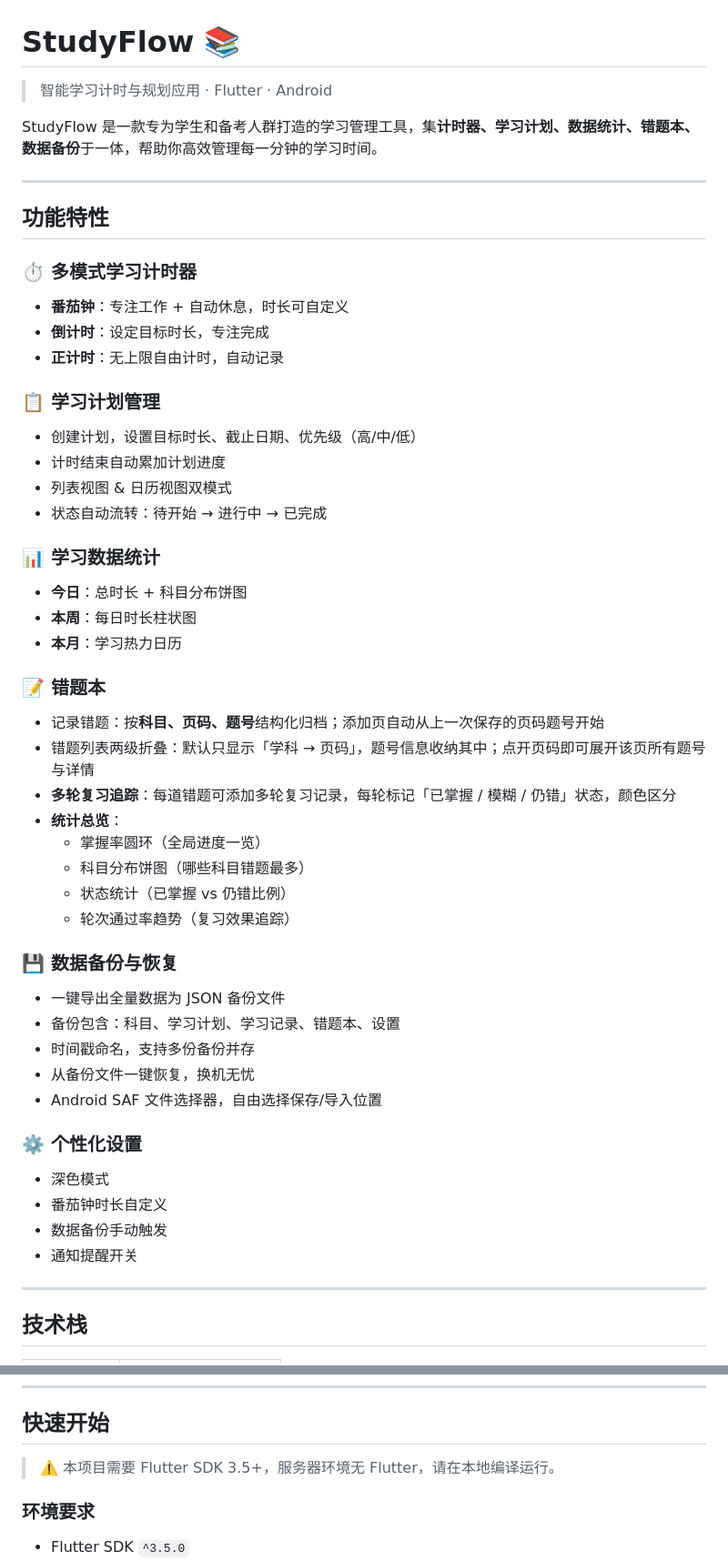
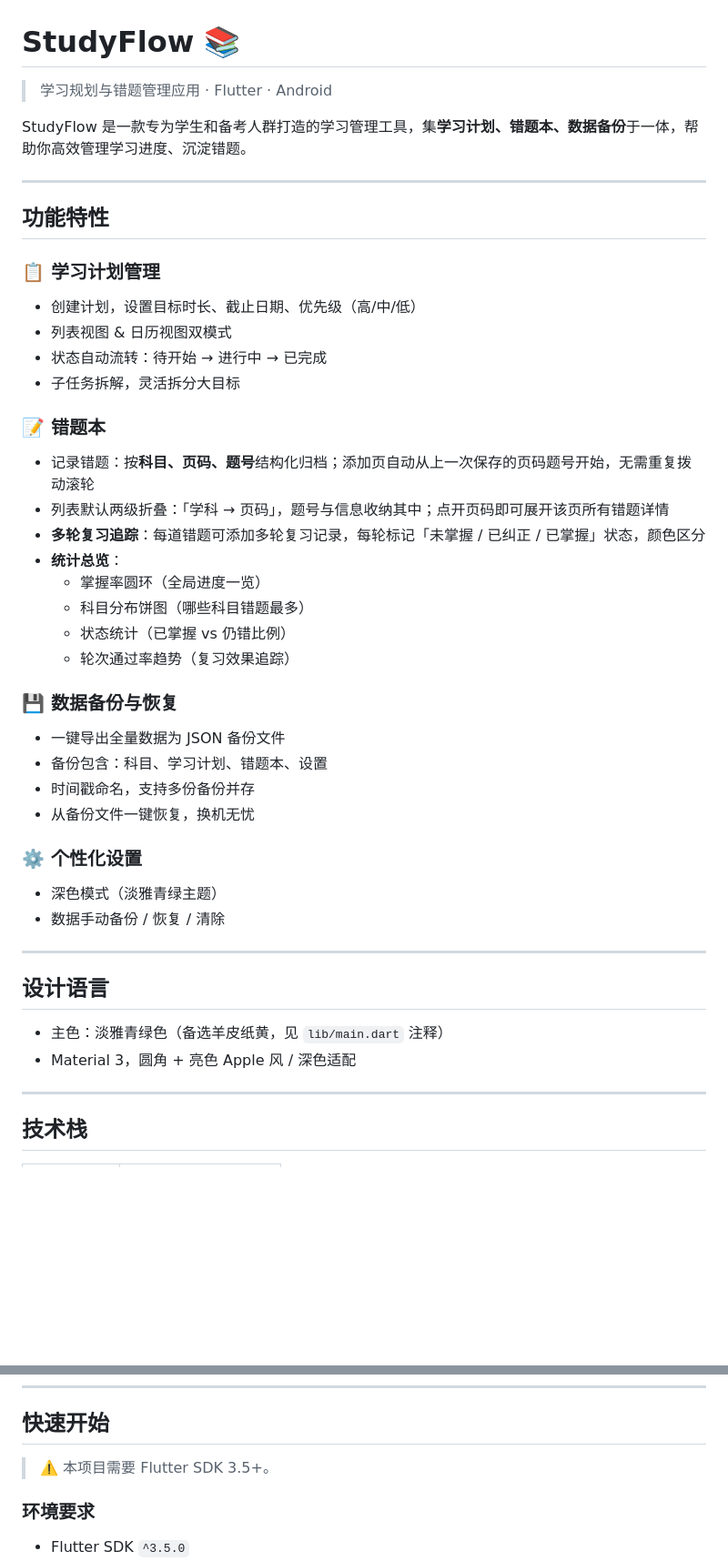
Before and after one commit to YIYIYI14736/-studyflow, a Markdown page: README.md, 2 parts joined by grey strips. Shown at 91% size. Rendered like a GitHub page; blank space fills up the shorter version.

Commit message:
docs: 重写 README — 移除 AI/计时/统计，对齐当前功能与结构
Co-Authored-By: Claude Opus 4.8 <noreply@anthropic.com>

```diff
--- a/README.md
+++ b/README.md
@@ -1,33 +1,23 @@
 # StudyFlow 📚
 
-> 智能学习计时与规划应用 · Flutter · Android
+> 学习规划与错题管理应用 · Flutter · Android
 
-StudyFlow 是一款专为学生和备考人群打造的学习管理工具，集**计时器、学习计划、数据统计、错题本、数据备份**于一体，帮助你高效管理每一分钟的学习时间。
+StudyFlow 是一款专为学生和备考人群打造的学习管理工具，集**学习计划、错题本、数据备份**于一体，帮助你高效管理学习进度、沉淀错题。
 
 ---
 
 ## 功能特性
 
-### ⏱️ 多模式学习计时器
-- **番茄钟**：专注工作 + 自动休息，时长可自定义
-- **倒计时**：设定目标时长，专注完成
-- **正计时**：无上限自由计时，自动记录
-
 ### 📋 学习计划管理
 - 创建计划，设置目标时长、截止日期、优先级（高/中/低）
-- 计时结束自动累加计划进度
 - 列表视图 & 日历视图双模式
 - 状态自动流转：待开始 → 进行中 → 已完成
-
-### 📊 学习数据统计
-- **今日**：总时长 + 科目分布饼图
-- **本周**：每日时长柱状图
-- **本月**：学习热力日历
+- 子任务拆解，灵活拆分大目标
 
 ### 📝 错题本
-- 记录错题：按**科目、页码、题号**结构化归档；添加页自动从上一次保存的页码题号开始
-- 错题列表两级折叠：默认只显示「学科 → 页码」，题号信息收纳其中；点开页码即可展开该页所有题号与详情
-- **多轮复习追踪**：每道错题可添加多轮复习记录，每轮标记「已掌握 / 模糊 / 仍错」状态，颜色区分
+- 记录错题：按**科目、页码、题号**结构化归档；添加页自动从上一次保存的页码题号开始，无需重复拨动滚轮
+- 列表默认两级折叠：「学科 → 页码」，题号与信息收纳其中；点开页码即可展开该页所有错题详情
+- **多轮复习追踪**：每道错题可添加多轮复习记录，每轮标记「未掌握 / 已纠正 / 已掌握」状态，颜色区分
 - **统计总览**：
   - 掌握率圆环（全局进度一览）
   - 科目分布饼图（哪些科目错题最多）
@@ -36,16 +26,20 @@ StudyFlow 是一款专为学生和备考人群打造的学习管理工具，集*
 
 ### 💾 数据备份与恢复
 - 一键导出全量数据为 JSON 备份文件
-- 备份包含：科目、学习计划、学习记录、错题本、设置
+- 备份包含：科目、学习计划、错题本、设置
 - 时间戳命名，支持多份备份并存
 - 从备份文件一键恢复，换机无忧
-- Android SAF 文件选择器，自由选择保存/导入位置
 
 ### ⚙️ 个性化设置
-- 深色模式
-- 番茄钟时长自定义
-- 数据备份手动触发
-- 通知提醒开关
+- 深色模式（淡雅青绿主题）
+- 数据手动备份 / 恢复 / 清除
+
+---
+
+## 设计语言
+
+- 主色：淡雅青绿色（备选羊皮纸黄，见 `lib/main.dart` 注释）
+- Material 3，圆角 + 亮色 Apple 风 / 深色适配
 
 ---
 
@@ -64,7 +58,7 @@ StudyFlow 是一款专为学生和备考人群打造的学习管理工具，集*
 
 ## 快速开始
 
-> ⚠️ 本项目需要 Flutter SDK 3.5+，服务器环境无 Flutter，请在本地编译运行。
+> ⚠️ 本项目需要 Flutter SDK 3.5+。
 
 ### 环境要求
 
```
Also changed, not shown: other parts of README.md (+18 -17 lines).
